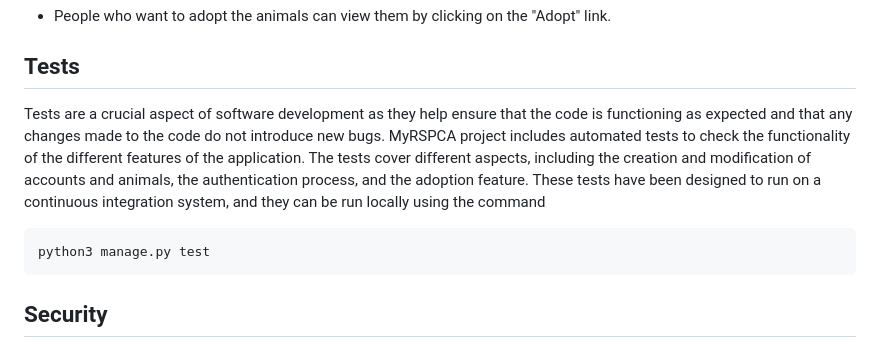
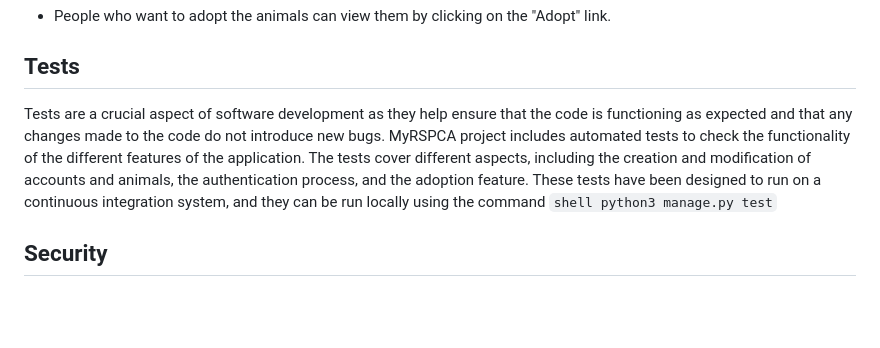
Before and after one commit to milik0/RSPCA-server, a Markdown page: README.md, the part around the change. GitHub-like rendering; blank space fills up the shorter version.

````diff
--- a/README.md
+++ b/README.md
@@ -74,10 +74,7 @@ python3 manage.py runserver
 - People who want to adopt the animals can view them by clicking on the "Adopt" link.
 
 ## Tests
-Tests are a crucial aspect of software development as they help ensure that the code is functioning as expected and that any changes made to the code do not introduce new bugs. MyRSPCA project includes automated tests to check the functionality of the different features of the application. The tests cover different aspects, including the creation and modification of accounts and animals, the authentication process, and the adoption feature. These tests have been designed to run on a continuous integration system, and they can be run locally using the command
-```python3
-python3 manage.py test
-```
+Tests are a crucial aspect of software development as they help ensure that the code is functioning as expected and that any changes made to the code do not introduce new bugs. MyRSPCA project includes automated tests to check the functionality of the different features of the application. The tests cover different aspects, including the creation and modification of accounts and animals, the authentication process, and the adoption feature. These tests have been designed to run on a continuous integration system, and they can be run locally using the command ``shell python3 manage.py test``
 
 ## Security
 Security is a top priority in any web application, especially those that handle sensitive user data. To ensure the security of MyRSPCA project, we have taken several measures. First, we have implemented user authentication and password reset features to ensure that only authorized users can access the application. We have also utilized Django's built-in security features, such as CSRF protection and password hashing, to prevent common web security attacks. Additionally, we have followed the principle of least privilege, ensuring that users only have access to the data and functionality they need. We recommend that users of the application follow best practices for password management, such as using strong and unique passwords, and keeping their passwords confidential. Finally, we encourage users to report any security concerns or vulnerabilities they encounter to the project maintainers.
````
